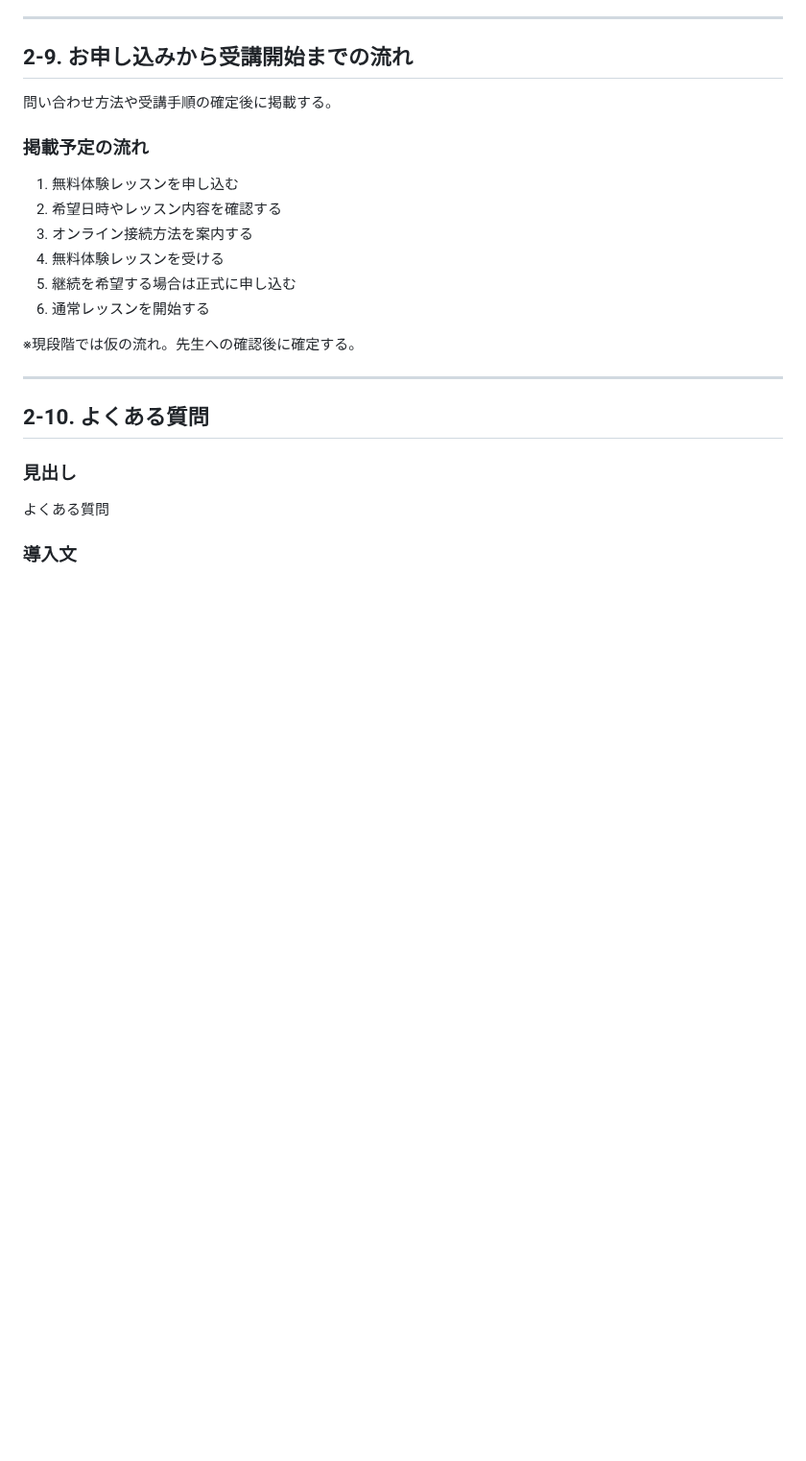
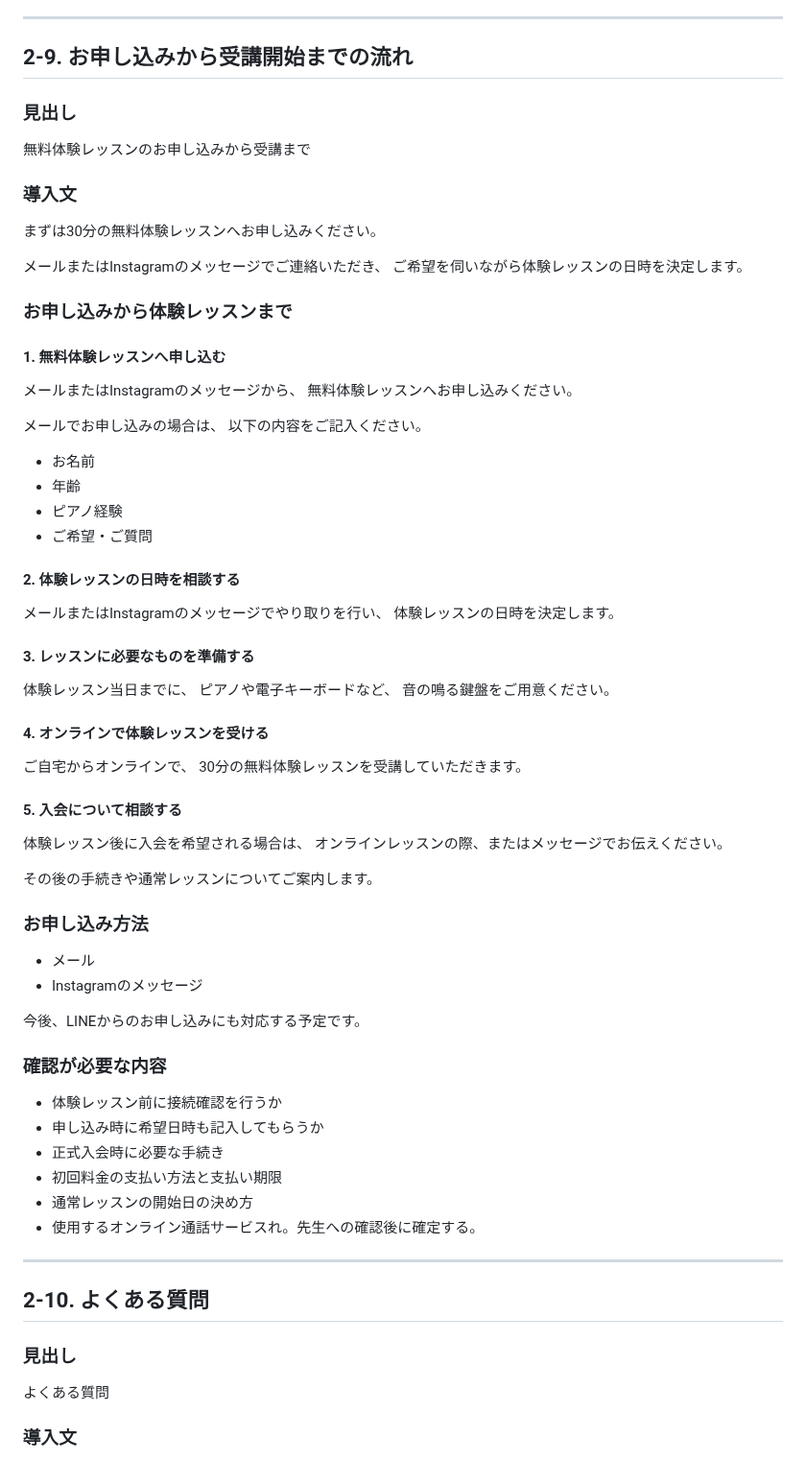
Before and after one commit to ayusika/AI_Development_Environment, a Markdown page: 200_Miki_Piano/設計/掲載内容.md, the part around the change. Shown at 96% size. Rendered like a GitHub page; blank space fills up the shorter version.

Commit message:
無料体験レッスンの申し込みの流れを更新

```diff
--- a/200_Miki_Piano/設計/掲載内容.md
+++ b/200_Miki_Piano/設計/掲載内容.md
@@ -822,18 +822,70 @@ URL：`/lesson/`
 
 ## 2-9. お申し込みから受講開始までの流れ
 
-問い合わせ方法や受講手順の確定後に掲載する。
+### 見出し
 
-### 掲載予定の流れ
+無料体験レッスンのお申し込みから受講まで
 
-1. 無料体験レッスンを申し込む
-2. 希望日時やレッスン内容を確認する
-3. オンライン接続方法を案内する
-4. 無料体験レッスンを受ける
-5. 継続を希望する場合は正式に申し込む
-6. 通常レッスンを開始する
+### 導入文
 
-※現段階では仮の流れ。先生への確認後に確定する。
+まずは30分の無料体験レッスンへお申し込みください。
+
+メールまたはInstagramのメッセージでご連絡いただき、
+ご希望を伺いながら体験レッスンの日時を決定します。
+
+### お申し込みから体験レッスンまで
+
+#### 1. 無料体験レッスンへ申し込む
+
+メールまたはInstagramのメッセージから、
+無料体験レッスンへお申し込みください。
+
+メールでお申し込みの場合は、
+以下の内容をご記入ください。
+
+- お名前
+- 年齢
+- ピアノ経験
+- ご希望・ご質問
+
+#### 2. 体験レッスンの日時を相談する
+
+メールまたはInstagramのメッセージでやり取りを行い、
+体験レッスンの日時を決定します。
+
+#### 3. レッスンに必要なものを準備する
+
+体験レッスン当日までに、
+ピアノや電子キーボードなど、
+音の鳴る鍵盤をご用意ください。
+
+#### 4. オンラインで体験レッスンを受ける
+
+ご自宅からオンラインで、
+30分の無料体験レッスンを受講していただきます。
+
+#### 5. 入会について相談する
+
+体験レッスン後に入会を希望される場合は、
+オンラインレッスンの際、またはメッセージでお伝えください。
+
+その後の手続きや通常レッスンについてご案内します。
+
+### お申し込み方法
+
+- メール
+- Instagramのメッセージ
+
+今後、LINEからのお申し込みにも対応する予定です。
+
+### 確認が必要な内容
+
+- 体験レッスン前に接続確認を行うか
+- 申し込み時に希望日時も記入してもらうか
+- 正式入会時に必要な手続き
+- 初回料金の支払い方法と支払い期限
+- 通常レッスンの開始日の決め方
+- 使用するオンライン通話サービスれ。先生への確認後に確定する。
 
 ---
 ## 2-10. よくある質問
```
